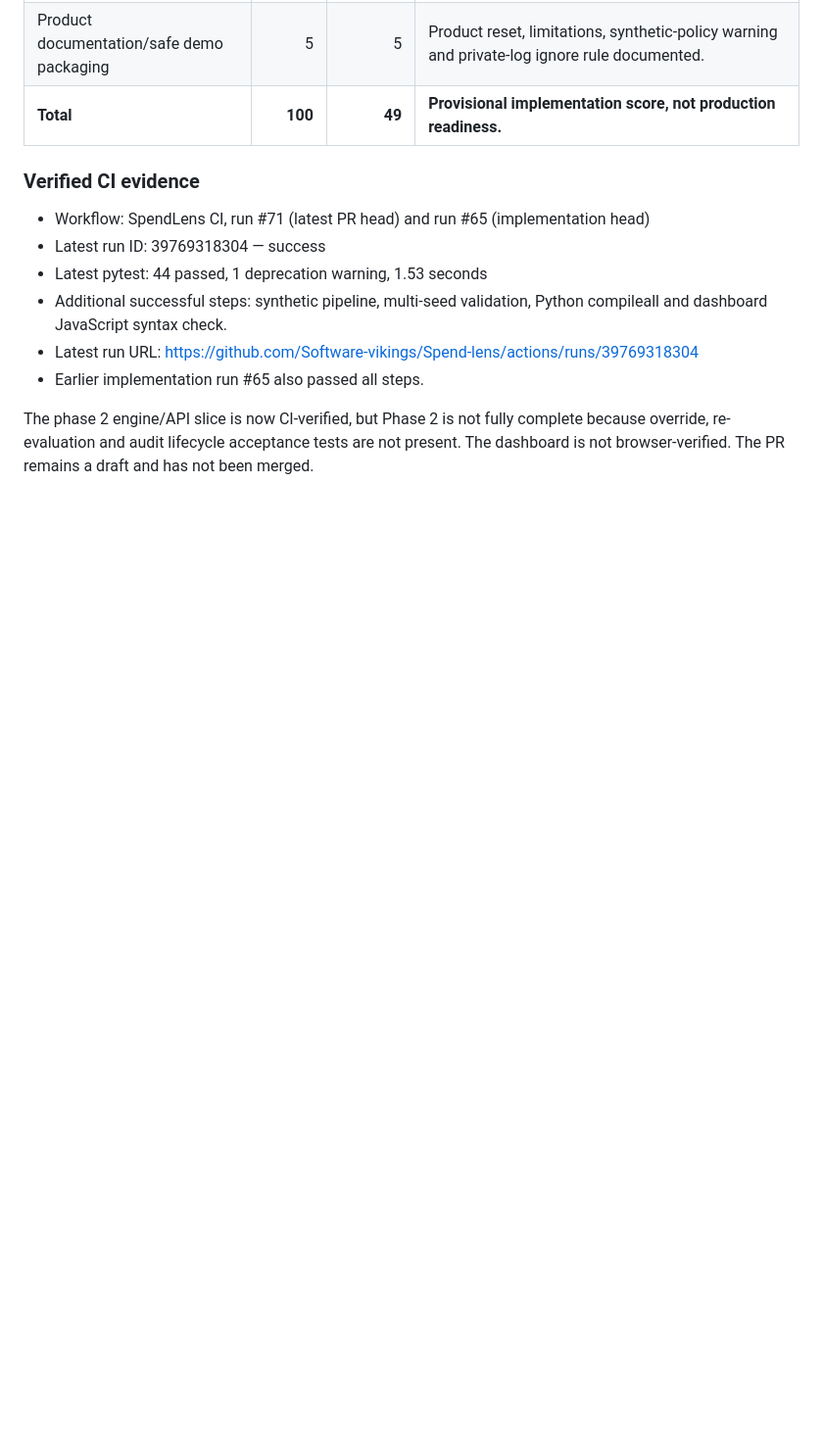
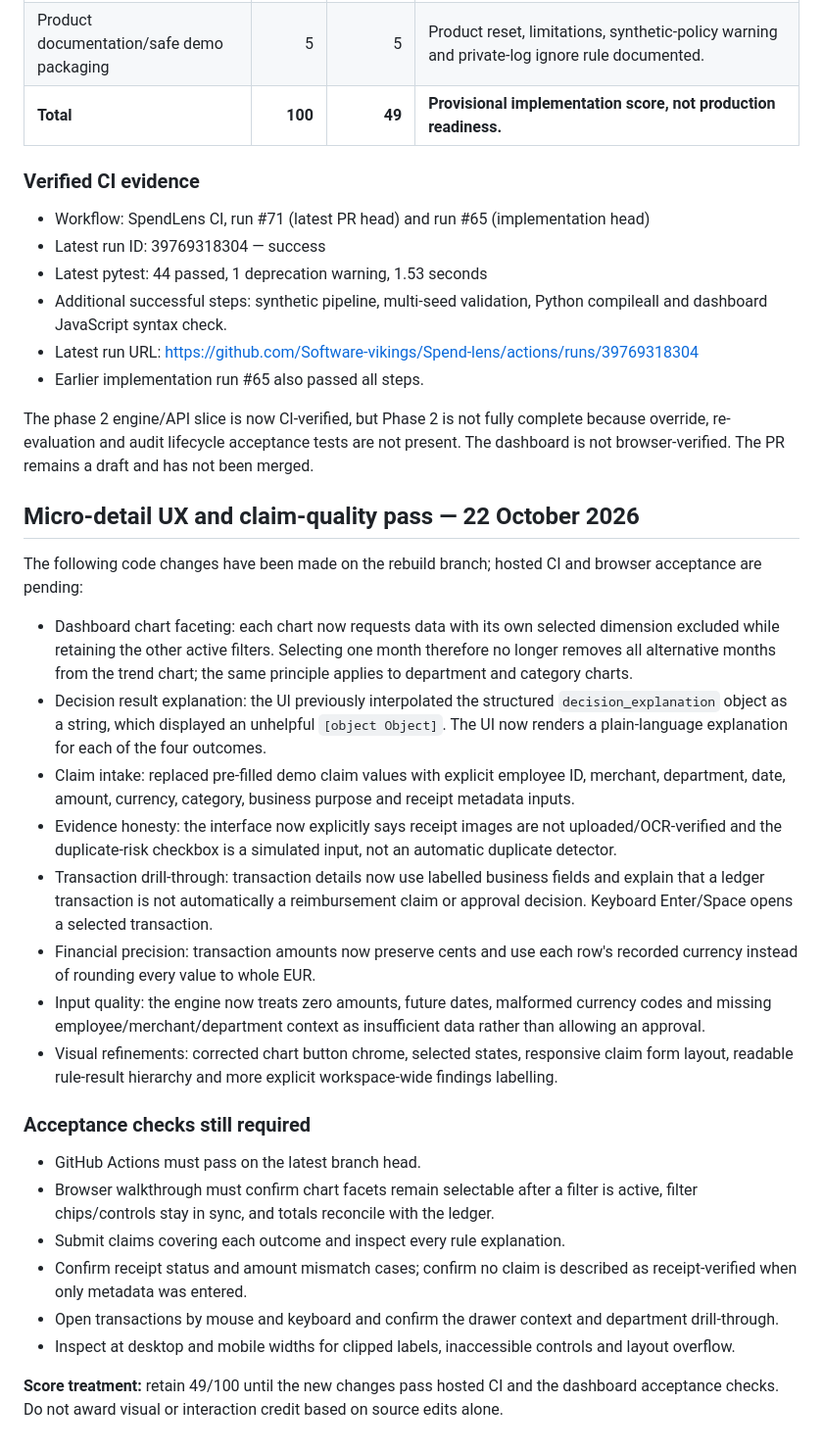
Before and after one commit to Software-vikings/Spend-lens, a Markdown page: PRODUCT_SCOPE_AND_REBUILD_PLAN.md, the part around the change. Shown at 98% size. Drawn GitHub-style; blank space fills up the shorter version.

Commit message:
Document micro-detail UX fixes and explicit acceptance gates

```diff
--- a/PRODUCT_SCOPE_AND_REBUILD_PLAN.md
+++ b/PRODUCT_SCOPE_AND_REBUILD_PLAN.md
@@ -153,3 +153,27 @@ A synthetic expense can be submitted, automatically evaluated against a versione
 - Earlier implementation run #65 also passed all steps.
 
 The phase 2 engine/API slice is now CI-verified, but Phase 2 is not fully complete because override, re-evaluation and audit lifecycle acceptance tests are not present. The dashboard is not browser-verified. The PR remains a draft and has not been merged.
+
+
+## Micro-detail UX and claim-quality pass — 22 October 2026
+
+The following code changes have been made on the rebuild branch; hosted CI and browser acceptance are pending:
+
+- Dashboard chart faceting: each chart now requests data with its own selected dimension excluded while retaining the other active filters. Selecting one month therefore no longer removes all alternative months from the trend chart; the same principle applies to department and category charts.
+- Decision result explanation: the UI previously interpolated the structured `decision_explanation` object as a string, which displayed an unhelpful `[object Object]`. The UI now renders a plain-language explanation for each of the four outcomes.
+- Claim intake: replaced pre-filled demo claim values with explicit employee ID, merchant, department, date, amount, currency, category, business purpose and receipt metadata inputs.
+- Evidence honesty: the interface now explicitly says receipt images are not uploaded/OCR-verified and the duplicate-risk checkbox is a simulated input, not an automatic duplicate detector.
+- Transaction drill-through: transaction details now use labelled business fields and explain that a ledger transaction is not automatically a reimbursement claim or approval decision. Keyboard Enter/Space opens a selected transaction.
+- Financial precision: transaction amounts now preserve cents and use each row's recorded currency instead of rounding every value to whole EUR.
+- Input quality: the engine now treats zero amounts, future dates, malformed currency codes and missing employee/merchant/department context as insufficient data rather than allowing an approval.
+- Visual refinements: corrected chart button chrome, selected states, responsive claim form layout, readable rule-result hierarchy and more explicit workspace-wide findings labelling.
+
+### Acceptance checks still required
+- GitHub Actions must pass on the latest branch head.
+- Browser walkthrough must confirm chart facets remain selectable after a filter is active, filter chips/controls stay in sync, and totals reconcile with the ledger.
+- Submit claims covering each outcome and inspect every rule explanation.
+- Confirm receipt status and amount mismatch cases; confirm no claim is described as receipt-verified when only metadata was entered.
+- Open transactions by mouse and keyboard and confirm the drawer context and department drill-through.
+- Inspect at desktop and mobile widths for clipped labels, inaccessible controls and layout overflow.
+
+**Score treatment:** retain 49/100 until the new changes pass hosted CI and the dashboard acceptance checks. Do not award visual or interaction credit based on source edits alone.
```
